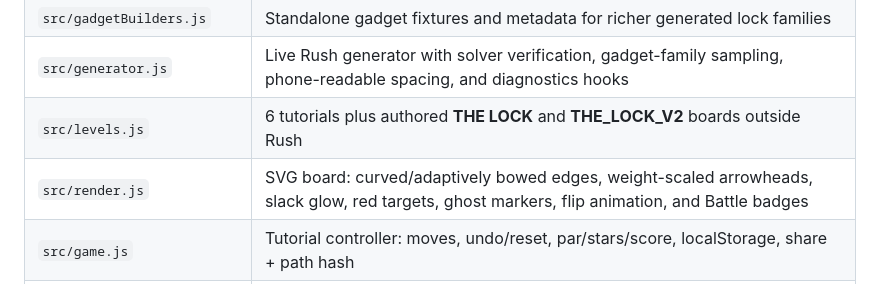
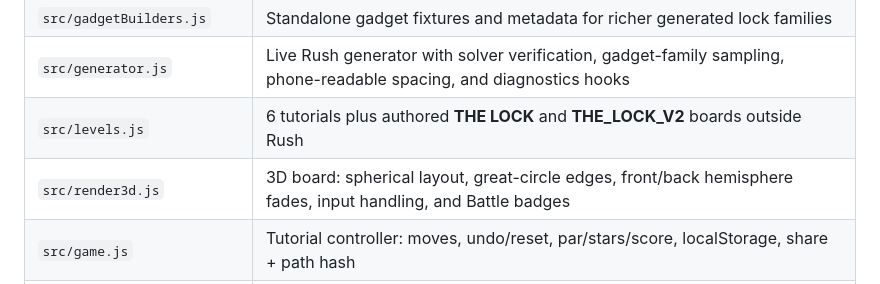
Before and after one commit to ckchmod/np-complete, a Markdown page: README.md, the part around the change. Rendered like a GitHub page.

Commit message:
docs: refresh spherical renderer notes
Ultraworked with [Sisyphus](https://github.com/code-yeongyu/oh-my-openagent)

Co-authored-by: Sisyphus <clio-agent@sisyphuslabs.ai>

```diff
--- a/README.md
+++ b/README.md
@@ -112,7 +112,7 @@ npm run gates      # prints the solver gates (THE LOCK, THE_LOCK_V2, tutorials)
 | `src/gadgetBuilders.js` | Standalone gadget fixtures and metadata for richer generated lock families |
 | `src/generator.js` | Live Rush generator with solver verification, gadget-family sampling, phone-readable spacing, and diagnostics hooks |
 | `src/levels.js` | 6 tutorials plus authored **THE LOCK** and **THE_LOCK_V2** boards outside Rush |
-| `src/render.js` | SVG board: curved/adaptively bowed edges, weight-scaled arrowheads, slack glow, red targets, ghost markers, flip animation, and Battle badges |
+| `src/render3d.js` | 3D board: spherical layout, great-circle edges, front/back hemisphere fades, input handling, and Battle badges |
 | `src/game.js` | Tutorial controller: moves, undo/reset, par/stars/score, localStorage, share + path hash |
 | `src/rush.js` | Puzzle Rush: endless generated locks, move budget, 3 strikes, difficulty ramp |
 | `src/battleEngine.js` | Battle rules: turns, ownership, charges, legal flips, target wins, and no-legal-move losses |
```
Also changed, not shown: AGENTS.md (+6 -6 lines).
